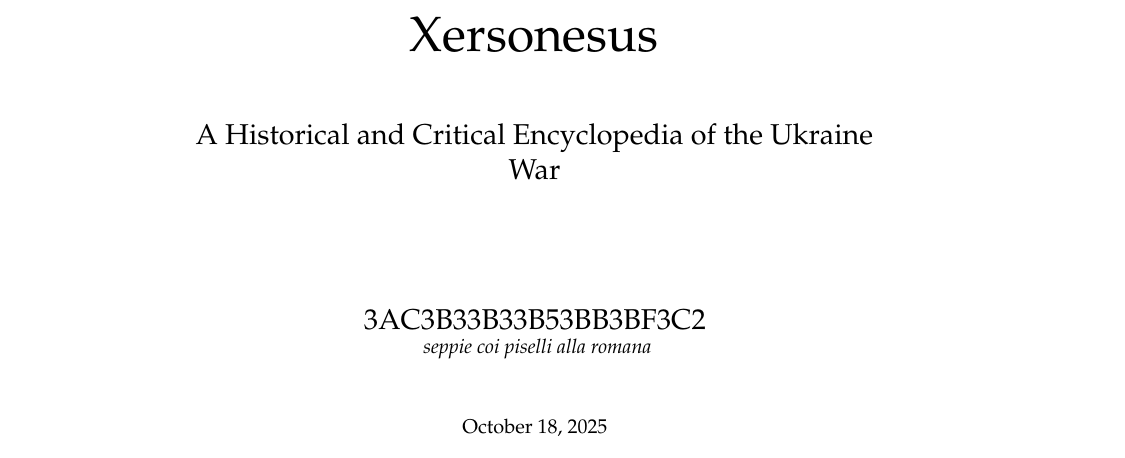
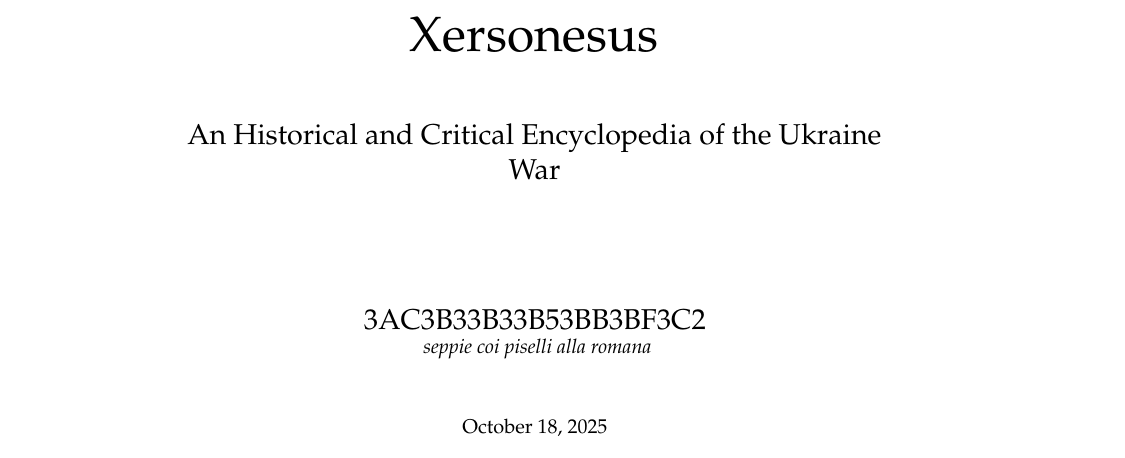
Before and after one commit to 3AC3B33B33B53BB3BF3C2/Xersonesus, a LaTeX document (AHACETFUW.tex): part of page 1 of 2, cut so that both start at the same text. Compiled offline with pdfLaTeX.

Commit message:
Errare humanum est

```diff
--- a/AHACETFUW.tex
+++ b/AHACETFUW.tex
@@ -70,7 +70,7 @@
     \vspace*{2cm} % Add vertical space from the top
     {\Huge Xersonesus \\} % Large title
     \vspace{1cm}
-    {\Large A Historical and Critical Encyclopedia of the Ukraine War \\} % Subtitle
+    {\Large An Historical and Critical Encyclopedia of the Ukraine War \\} % Subtitle
     \vspace{2cm}
     {\Large 3AC3B33B33B53BB3BF3C2 \\} % Author name
     {\normalsize \emph{ seppie coi piselli alla romana } \\}
```
Also changed, not shown: AHACETFUW.pdf, 1 other file.
